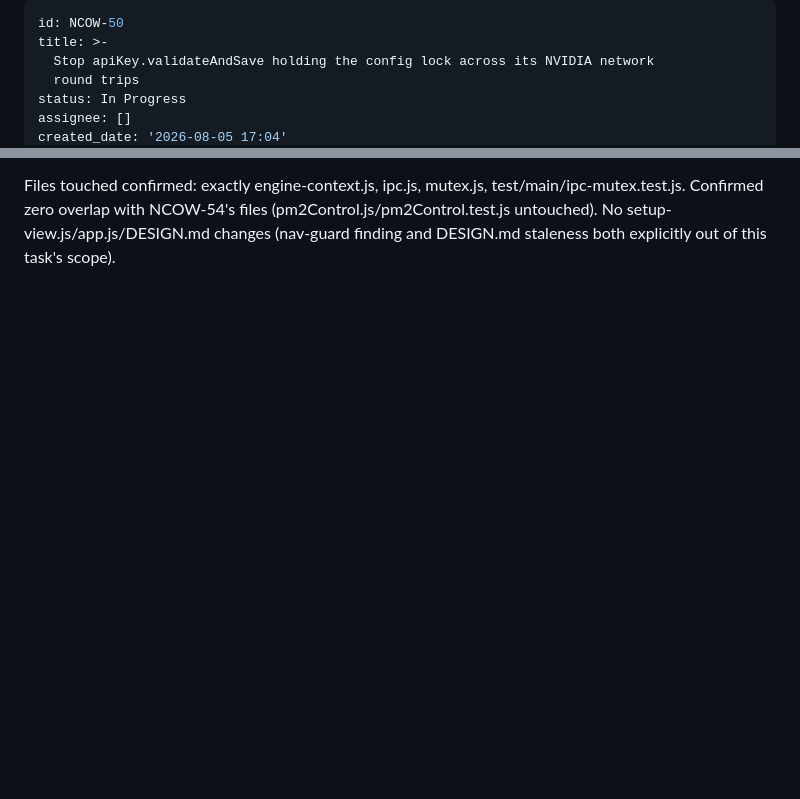
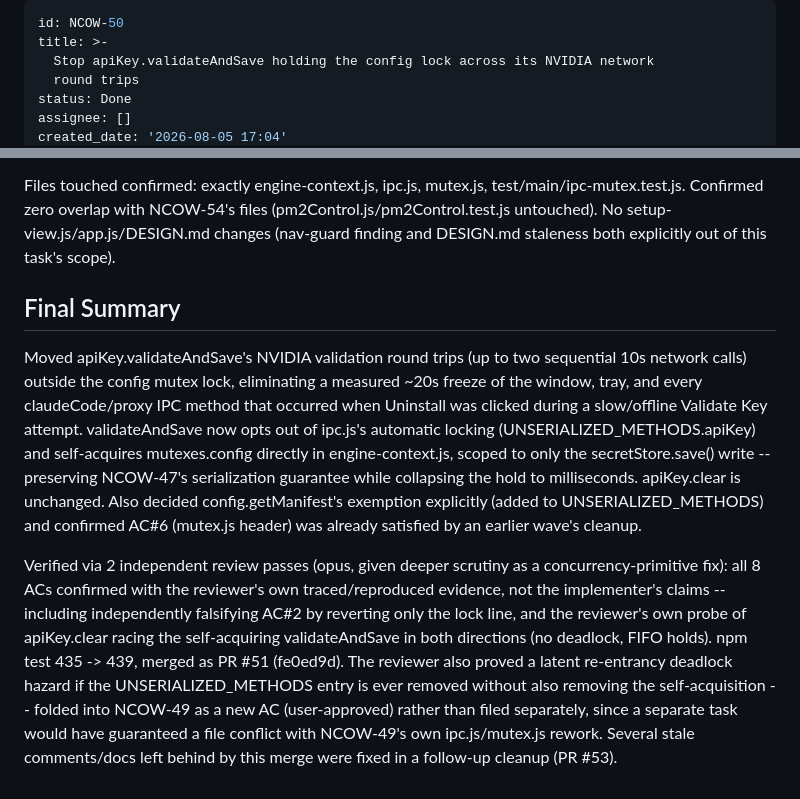
Before and after one commit to evolvconsulting/claude-conduit-app, a Markdown page: backlog/tasks/ncow-50 - Stop-apiKey.validateAndSave-holding-the-config-lock-across-its-NVIDIA-network-round-trips.md, 2 parts joined by grey strips. GitHub-like rendering; blank space fills up the shorter version.

```diff
--- a/backlog/tasks/ncow-50 - Stop-apiKey.validateAndSave-holding-the-config-lock-across-its-NVIDIA-network-round-trips.md
+++ b/backlog/tasks/ncow-50 - Stop-apiKey.validateAndSave-holding-the-config-lock-across-its-NVIDIA-network-round-trips.md
@@ -3,6 +3,6 @@ id: NCOW-50
 title: >-
   Stop apiKey.validateAndSave holding the config lock across its NVIDIA network
   round trips
-status: In Progress
+status: Done
 assignee: []
 created_date: '2026-08-05 17:04'
@@ -62,3 +62,11 @@ Non-blocking findings recorded (none require action to merge, but carried into t
 
 Files touched confirmed: exactly engine-context.js, ipc.js, mutex.js, test/main/ipc-mutex.test.js. Confirmed zero overlap with NCOW-54's files (pm2Control.js/pm2Control.test.js untouched). No setup-view.js/app.js/DESIGN.md changes (nav-guard finding and DESIGN.md staleness both explicitly out of this task's scope).
 <!-- SECTION:NOTES:END -->
+
+## Final Summary
+
+<!-- SECTION:FINAL_SUMMARY:BEGIN -->
+Moved apiKey.validateAndSave's NVIDIA validation round trips (up to two sequential 10s network calls) outside the config mutex lock, eliminating a measured ~20s freeze of the window, tray, and every claudeCode/proxy IPC method that occurred when Uninstall was clicked during a slow/offline Validate Key attempt. validateAndSave now opts out of ipc.js's automatic locking (UNSERIALIZED_METHODS.apiKey) and self-acquires mutexes.config directly in engine-context.js, scoped to only the secretStore.save() write -- preserving NCOW-47's serialization guarantee while collapsing the hold to milliseconds. apiKey.clear is unchanged. Also decided config.getManifest's exemption explicitly (added to UNSERIALIZED_METHODS) and confirmed AC#6 (mutex.js header) was already satisfied by an earlier wave's cleanup.
+
+Verified via 2 independent review passes (opus, given deeper scrutiny as a concurrency-primitive fix): all 8 ACs confirmed with the reviewer's own traced/reproduced evidence, not the implementer's claims -- including independently falsifying AC#2 by reverting only the lock line, and the reviewer's own probe of apiKey.clear racing the self-acquiring validateAndSave in both directions (no deadlock, FIFO holds). npm test 435 -> 439, merged as PR #51 (fe0ed9d). The reviewer also proved a latent re-entrancy deadlock hazard if the UNSERIALIZED_METHODS entry is ever removed without also removing the self-acquisition -- folded into NCOW-49 as a new AC (user-approved) rather than filed separately, since a separate task would have guaranteed a file conflict with NCOW-49's own ipc.js/mutex.js rework. Several stale comments/docs left behind by this merge were fixed in a follow-up cleanup (PR #53).
+<!-- SECTION:FINAL_SUMMARY:END -->
```
Also changed, not shown: other parts of backlog/tasks/ncow-50 - Stop-apiKey.validateAndSave-holding-the-config-lock-across-its-NVIDIA-network-round-trips.md (+9 -9 lines), backlog/tasks/ncow-54 - Fix-pm2Control.startLogTails-timeout-handler-closing-a-later-retrys-live-bus.md (+18 -8 lines).
